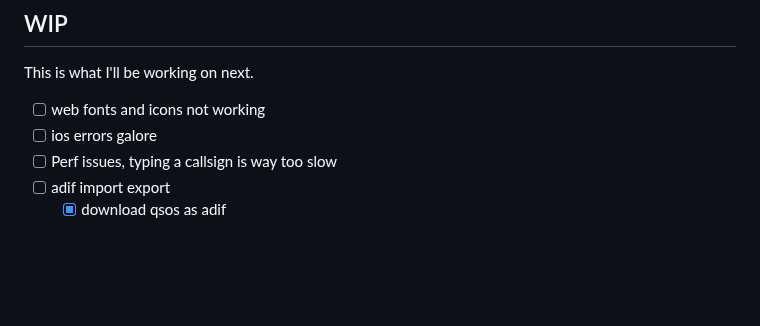
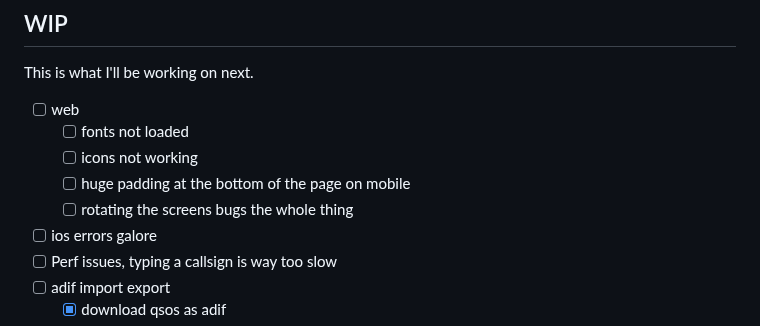
Before and after one commit to PiTiLeZarD/down-the-log, a Markdown page: TODO.md, the part around the change. GitHub-like rendering; blank space fills up the shorter version.

Commit message:
quick test on the phone, it looks good but more issues found

```diff
--- a/TODO.md
+++ b/TODO.md
@@ -6,7 +6,11 @@ This is the rough todolist I want to work on, I'll try to chunk all this in 5mn
 
 This is what I'll be working on next.
 
--   [ ] web fonts and icons not working
+-   [ ] web
+    -   [ ] fonts not loaded
+    -   [ ] icons not working
+    -   [ ] huge padding at the bottom of the page on mobile
+    -   [ ] rotating the screens bugs the whole thing
 -   [ ] ios errors galore
 -   [ ] Perf issues, typing a callsign is way too slow
 -   [ ] adif import export
```
